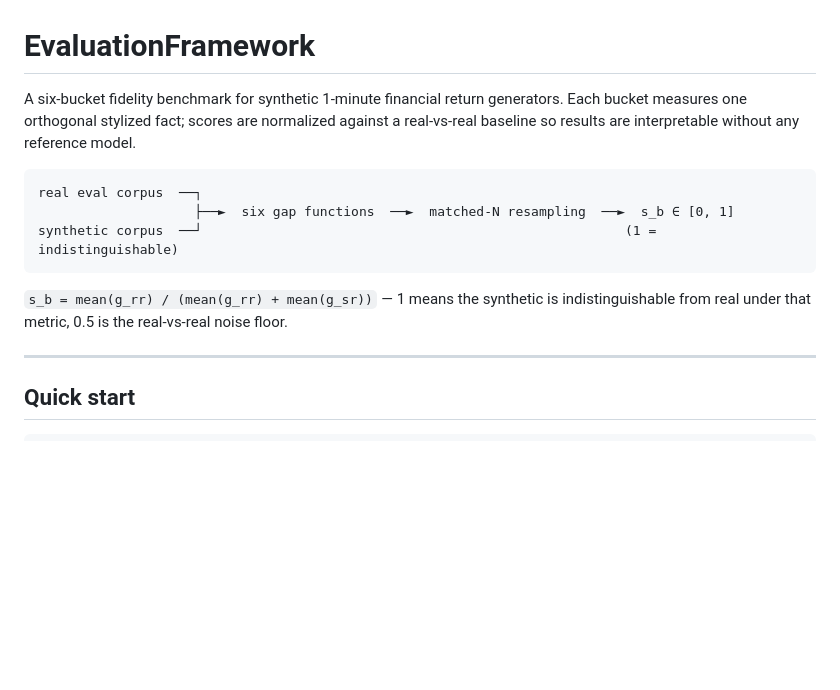
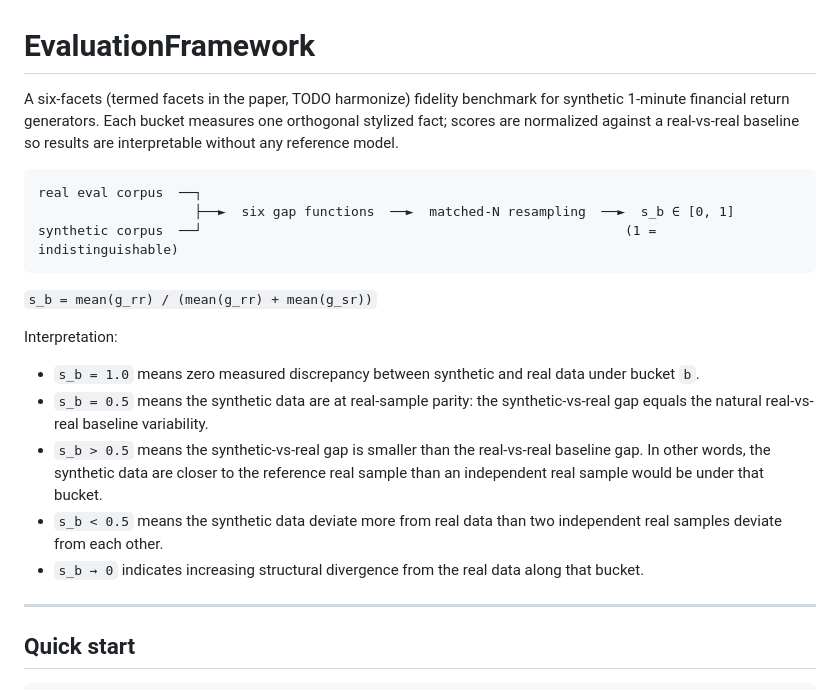
Before and after one commit to Rishabh-HSLU/EvaluationFramework, a Markdown page: README.md, the part around the change. Rendered like a GitHub page; blank space fills up the shorter version.

Commit message:
Add score interpretation to readme.

````diff
--- a/README.md
+++ b/README.md
@@ -1,6 +1,6 @@
 # EvaluationFramework
 
-A six-bucket fidelity benchmark for synthetic 1-minute financial return generators. Each bucket measures one orthogonal stylized fact; scores are normalized against a real-vs-real baseline so results are interpretable without any reference model.
+A six-facets (termed facets in the paper, TODO harmonize) fidelity benchmark for synthetic 1-minute financial return generators. Each bucket measures one orthogonal stylized fact; scores are normalized against a real-vs-real baseline so results are interpretable without any reference model.
 
 ```
 real eval corpus  ──┐
@@ -8,7 +8,15 @@ real eval corpus  ──┐
 synthetic corpus  ──┘                                                      (1 = indistinguishable)
 ```
 
-`s_b = mean(g_rr) / (mean(g_rr) + mean(g_sr))` — 1 means the synthetic is indistinguishable from real under that metric, 0.5 is the real-vs-real noise floor.
+`s_b = mean(g_rr) / (mean(g_rr) + mean(g_sr))`
+
+Interpretation:
+
+- `s_b = 1.0` means zero measured discrepancy between synthetic and real data under bucket `b`.
+- `s_b = 0.5` means the synthetic data are at real-sample parity: the synthetic-vs-real gap equals the natural real-vs-real baseline variability.
+- `s_b > 0.5` means the synthetic-vs-real gap is smaller than the real-vs-real baseline gap. In other words, the synthetic data are closer to the reference real sample than an independent real sample would be under that bucket.
+- `s_b < 0.5` means the synthetic data deviate more from real data than two independent real samples deviate from each other.
+- `s_b → 0` indicates increasing structural divergence from the real data along that bucket.
 
 ---
 
````
